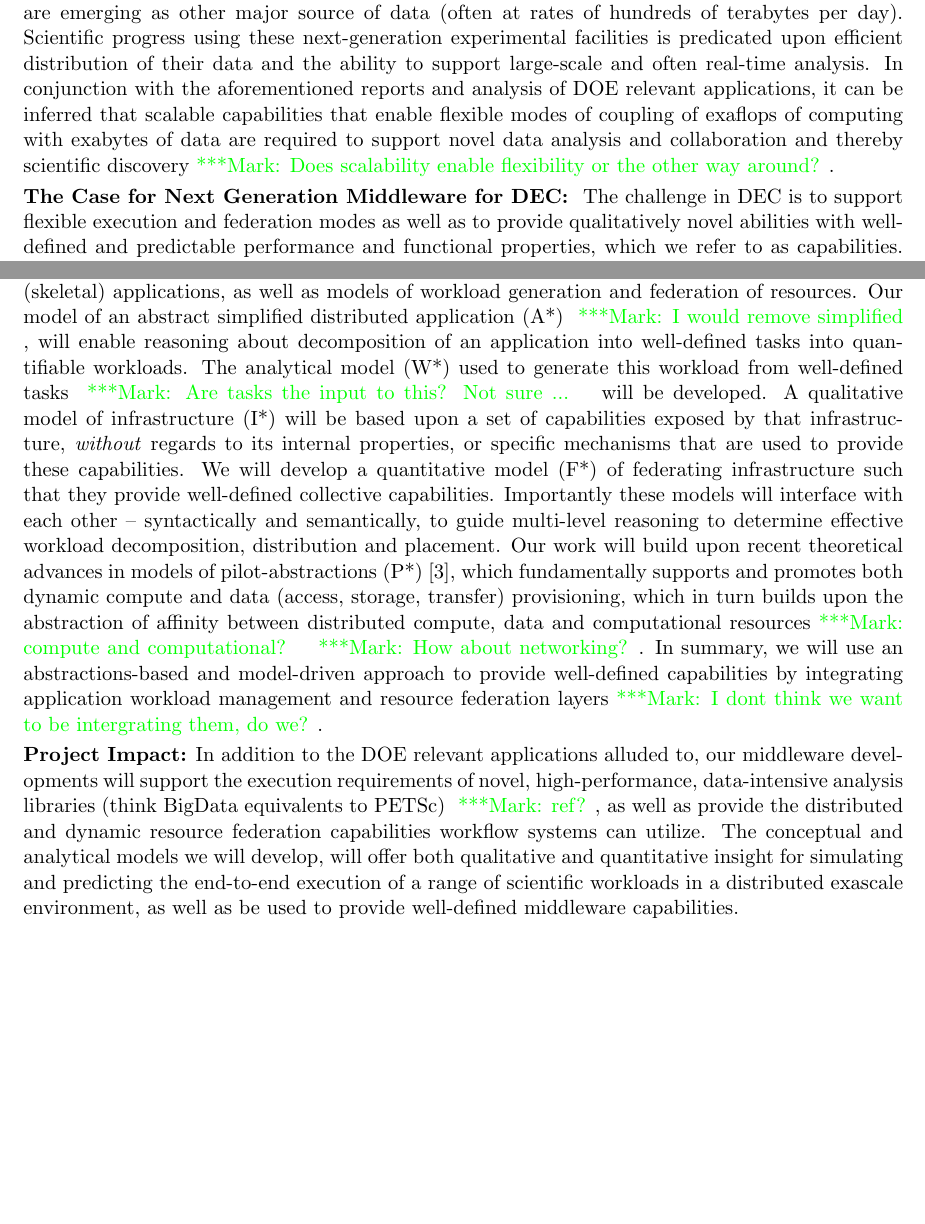
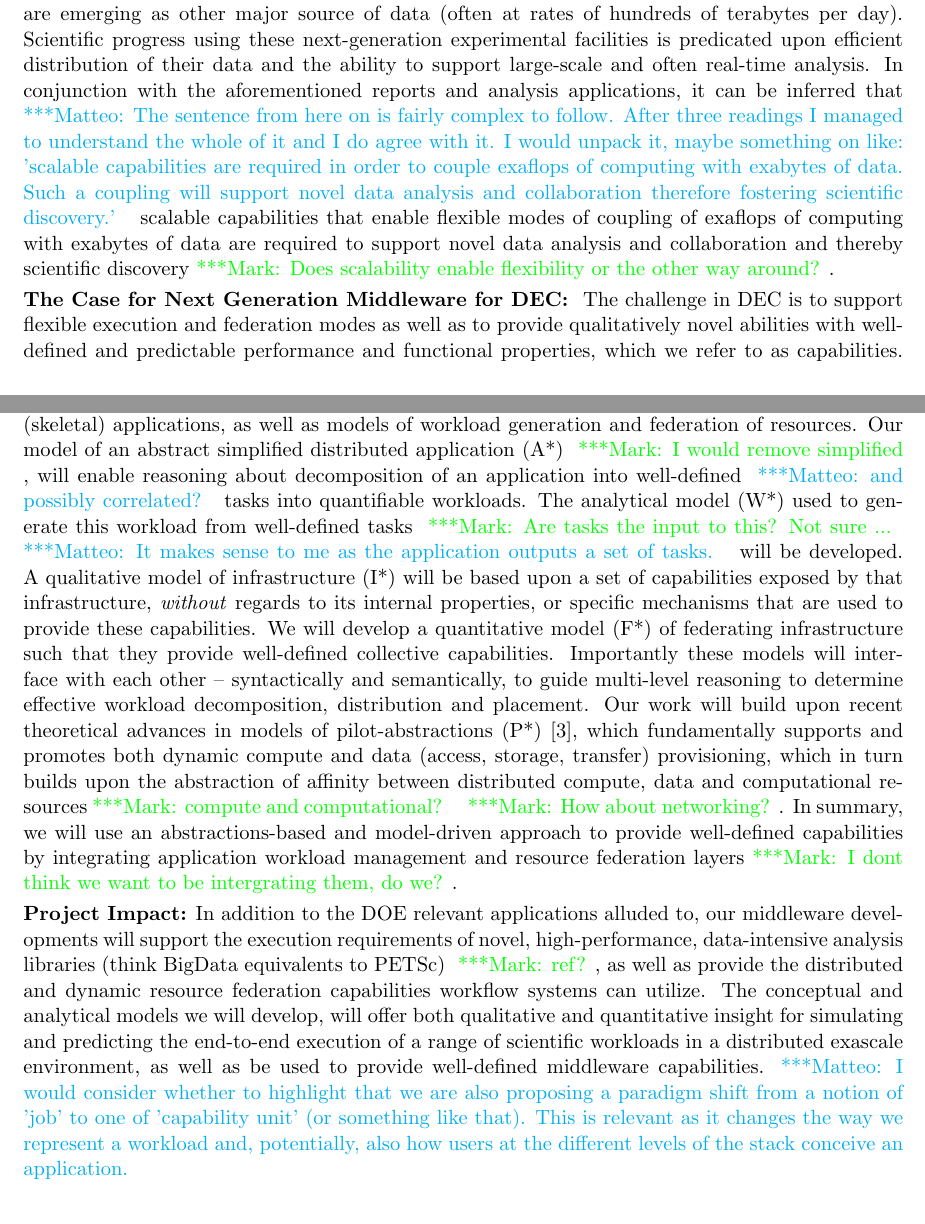
Before and after one commit to saga-project/NGMW, a LaTeX paper (presentations/summary/doe-prepropsal+summary.tex): two parts of pages 1 and 2 of 2 before the commit and two parts of pages 1 and 2 of 3 after it, joined at a grey line, cut so that both start at the same text, the shorter picture padded with empty space. Compiled offline with pdfLaTeX.

Commit message:
MT comments

```diff
--- a/presentations/summary/doe-prepropsal+summary.tex
+++ b/presentations/summary/doe-prepropsal+summary.tex
@@ -64,12 +64,14 @@
 \newcommand{\jhanote}[1]{ {\textcolor{blue} { ***Shantenu: #1 }}}
 \newcommand{\jonnote}[1]{ {\textcolor{red} { ***Jon: #1 }}}
 \newcommand{\msnote}[1]{ {\textcolor{green} { ***Mark: #1 }}}
+\newcommand{\mtnote}[1]{ {\textcolor{cyan} { ***Matteo: #1 }}}
 \else
 \newcommand{\katznote}[1]{}
 %\newcommand{\note}[1]{}
 \newcommand{\jhanote}[1]{}
 \newcommand{\jonnote}[1]{}
 \newcommand{\msnote}[1]{}
+\newcommand{\mtnote}[1]{}
 \fi
 
 \hyphenation{Aspects}
@@ -147,13 +140,0 @@ powerful machines is necessary to promote efficient resource
-utilization.  In addition to computational science applications, DOE
-experimental facilities (e.g., Advanced Photon Source) are emerging as
-other major source of data (often at rates of hundreds of terabytes
-per day).  Scientific progress using these next-generation
-experimental facilities is predicated upon efficient distribution of
-their data and the ability to support large-scale and often real-time
-analysis.  In conjunction with the aforementioned reports and
-analysis %~\cite{ascr-wp,3dpas-wp}
-of DOE relevant applications, it can be inferred that scalable
-capabilities that enable flexible modes of coupling of exaflops of
-computing with exabytes of data are required to support novel data
-analysis and collaboration and thereby scientific discovery\msnote{Does
-scalability enable flexibility or the other way around?}.
@@ -160,3 +148,20 @@ scalability enable flexibility or the other way around?}.
+resource utilization.  In addition to computational science applications, DOE
+experimental facilities (e.g., Advanced Photon Source) are emerging as other
+major source of data (often at rates of hundreds of terabytes per day).
+Scientific progress using these next-generation experimental facilities is
+predicated upon efficient distribution of their data and the ability to support
+large-scale and often real-time analysis.  In conjunction with the
+aforementioned reports and analysis %~\cite{ascr-wp,3dpas-wp} of DOE relevant
+applications, it can be inferred that \mtnote{The sentence from here on is
+fairly complex to follow. After three readings I managed to understand the
+whole of it and I do agree with it. I would unpack it, maybe something on like:
+'scalable capabilities are required in order to couple exaflops of computing
+with exabytes of data. Such a coupling will support novel data analysis and
+collaboration therefore fostering scientific discovery.'} scalable capabilities
+that enable flexible modes of coupling of exaflops of computing with exabytes
+of data are required to support novel data analysis and collaboration and
+thereby scientific discovery\msnote{Does scalability enable flexibility or the
+other way around?}.
 
 % In addition, these abilities need to be integrated with the overall
 % infrastructure, so as to provide end-to-end data management and
@@ -206,42 +206,46 @@ help provide semantically consistent behaviour, as well as {\it
-  analytical} models that permit quantitative performance analysis.
-We will develop models for simplified (skeletal) applications, as well
-as models of workload generation and federation of resources.  Our
-model of an abstract simplified distributed application (A*) \msnote{I would
-remove simplified}, will
-enable reasoning about decomposition of an application into
-well-defined tasks into quantifiable workloads. The analytical model
-(W*) used to generate this workload from well-defined tasks \msnote{Are tasks
-the input to this? Not sure ...} will be
-developed.  A qualitative model of infrastructure (I*) will be based
-upon a set of capabilities exposed by that infrastructure, \I{without}
-regards to its internal properties, or specific mechanisms that are
-used to provide these capabilities. We will develop a quantitative
-model (F*) of federating infrastructure such that they provide
-well-defined collective capabilities.  Importantly these models will
-interface with each other -- syntactically and semantically, to guide
-multi-level reasoning to determine effective workload decomposition,
-distribution and placement.  Our work will build upon recent
-theoretical advances in models of pilot-abstractions
-(P*)~\cite{pstar}, which fundamentally supports and promotes both
-dynamic compute and data (access, storage, transfer) provisioning,
-which in turn builds upon the abstraction of affinity between
-distributed compute, data and computational resources\msnote{compute and
-computational?} \msnote{How about networking?}. In summary, we
-will use an abstractions-based and model-driven approach to provide
-well-defined capabilities by integrating application workload
-management and resource federation layers\msnote{I dont think we want to be
-intergrating them, do we?}.
+meet requirements (i) - (iii).  To this end, we will define, extend and refine
+several {\it conceptual} models that enable reasoning and help provide
+semantically consistent behaviour, as well as {\it   analytical} models that
+permit quantitative performance analysis. We will develop models for simplified
+(skeletal) applications, as well as models of workload generation and
+federation of resources.  Our model of an abstract simplified distributed
+application (A*) \msnote{I would remove simplified}, will enable reasoning
+about decomposition of an application into well-defined \mtnote{and possibly
+correlated?} tasks into quantifiable
+workloads. The analytical model (W*) used to generate this workload from
+well-defined tasks \msnote{Are tasks the input to this? Not sure ...}\mtnote{It
+makes sense to me as the application outputs a set of tasks.} will be
+developed.  A qualitative model of infrastructure (I*) will be based upon a set
+of capabilities exposed by that infrastructure, \I{without} regards to its
+internal properties, or specific mechanisms that are used to provide these
+capabilities. We will develop a quantitative model (F*) of federating
+infrastructure such that they provide well-defined collective capabilities.
+Importantly these models will interface with each other -- syntactically and
+semantically, to guide multi-level reasoning to determine effective workload
+decomposition, distribution and placement.  Our work will build upon recent
+theoretical advances in models of pilot-abstractions (P*)~\cite{pstar}, which
+fundamentally supports and promotes both dynamic compute and data (access,
+storage, transfer) provisioning, which in turn builds upon the abstraction of
+affinity between distributed compute, data and computational
+resources\msnote{compute and computational?} \msnote{How about networking?}. In
+summary, we will use an abstractions-based and model-driven approach to provide
+well-defined capabilities by integrating application workload management and
+resource federation layers\msnote{I dont think we want to be intergrating them,
+do we?}.
 
-\noindent {\bf Project Impact:} In addition to the DOE relevant
-applications alluded to, our middleware developments will support the
-execution requirements of novel, high-performance, data-intensive
-analysis libraries (think BigData equivalents to PETSc) \msnote{ref?}, as well as
-provide the distributed and dynamic resource federation capabilities
-workflow systems can utilize.  The conceptual and analytical models we
-will develop, will offer both qualitative and quantitative insight for
-simulating and predicting the end-to-end execution of a range of
-scientific workloads in a distributed exascale environment, as well as
-be used to provide well-defined middleware capabilities.
+\noindent {\bf Project Impact:} In addition to the DOE relevant applications
+alluded to, our middleware developments will support the execution requirements
+of novel, high-performance, data-intensive analysis libraries (think BigData
+equivalents to PETSc) \msnote{ref?}, as well as provide the distributed and
+dynamic resource federation capabilities workflow systems can utilize.  The
+conceptual and analytical models we will develop, will offer both qualitative
+and quantitative insight for simulating and predicting the end-to-end execution
+of a range of scientific workloads in a distributed exascale environment, as
+well as be used to provide well-defined middleware capabilities.\mtnote{I would
+consider whether to highlight that we are also proposing a paradigm shift from
+a notion of 'job' to one of 'capability unit' (or something like that). This is
+relevant as it changes the way we represent a workload and, potentially, also
+how users at the different levels of the stack conceive an application.}
 
 \footnotesize
 
```
Also changed, not shown: presentations/summary/doe-prepropsal+summary.tex (52 more changed lines).
